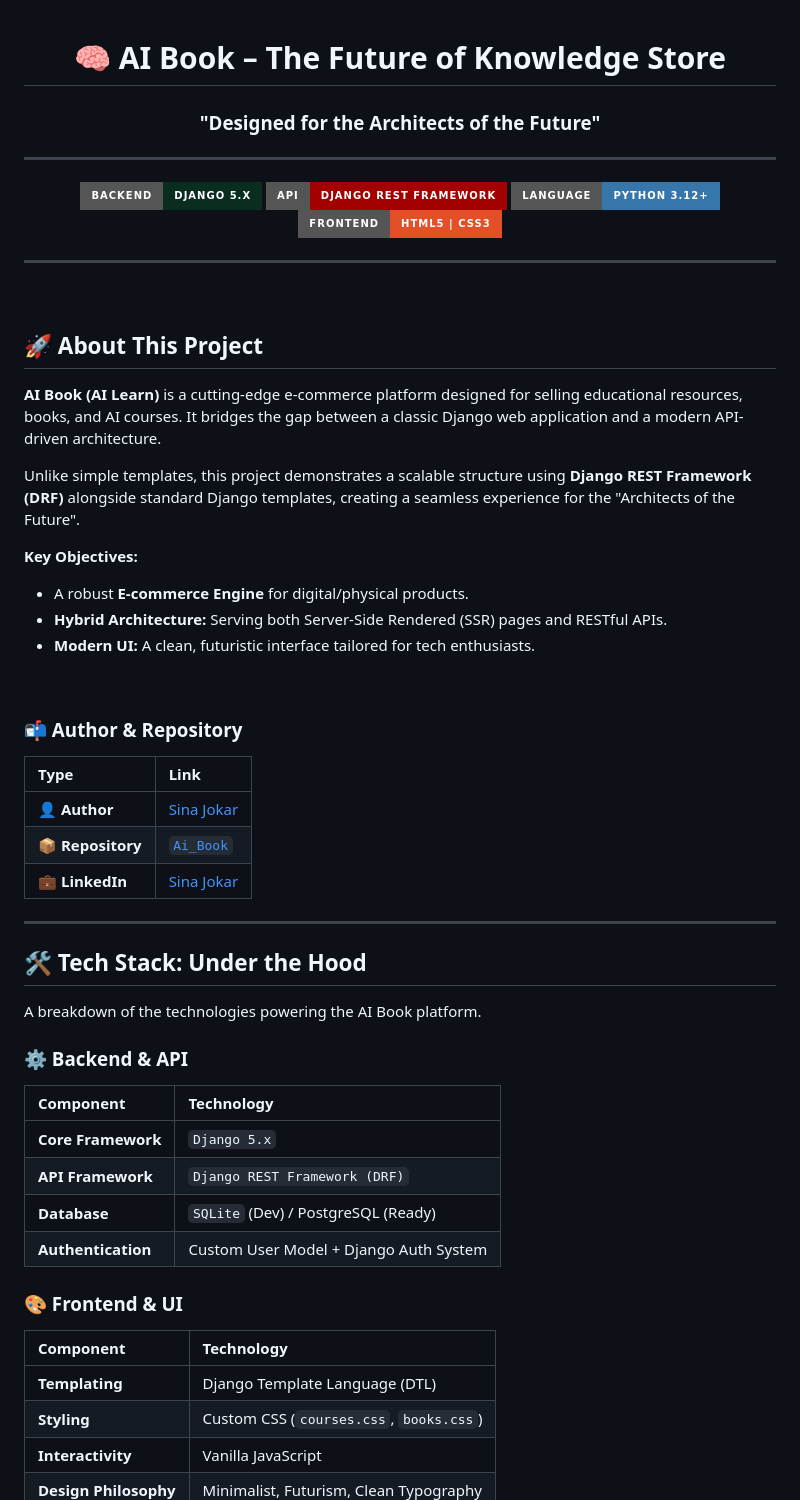
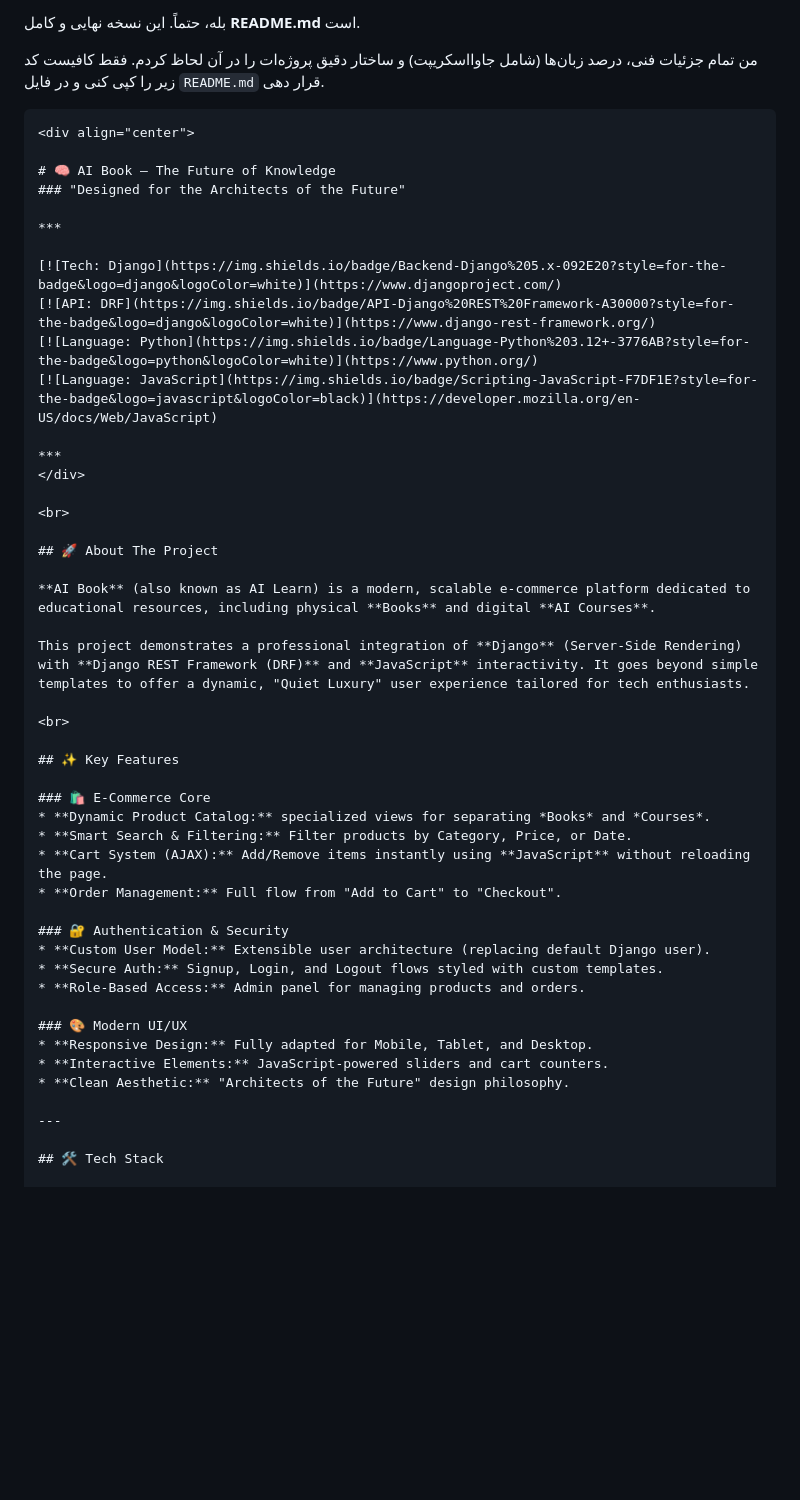
Before and after one commit to sinajokarr/Ai_Book, a Markdown page: README.md, the part around one of its changes. Drawn GitHub-style; badges without logos; blank space fills up the shorter version.

`````diff
--- a/README.md
+++ b/README.md
@@ -1,6 +1,11 @@
+بله، حتماً. این نسخه نهایی و کامل **README.md** است.
+
+من تمام جزئیات فنی، درصد زبان‌ها (شامل جاوااسکریپت) و ساختار دقیق پروژه‌ات را در آن لحاظ کردم. فقط کافیست کد زیر را کپی کنی و در فایل `README.md` قرار دهی.
+
+````markdown
 <div align="center">
 
-# 🧠 AI Book – The Future of Knowledge Store
+# 🧠 AI Book – The Future of Knowledge
 ### "Designed for the Architects of the Future"
 
 ***
@@ -8,55 +13,40 @@
 [![Tech: Django](https://img.shields.io/badge/Backend-Django%205.x-092E20?style=for-the-badge&logo=django&logoColor=white)](https://www.djangoproject.com/)
 [![API: DRF](https://img.shields.io/badge/API-Django%20REST%20Framework-A30000?style=for-the-badge&logo=django&logoColor=white)](https://www.django-rest-framework.org/)
 [![Language: Python](https://img.shields.io/badge/Language-Python%203.12+-3776AB?style=for-the-badge&logo=python&logoColor=white)](https://www.python.org/)
-[![Frontend: HTML/CSS](https://img.shields.io/badge/Frontend-HTML5%20%7C%20CSS3-E34F26?style=for-the-badge&logo=html5&logoColor=white)](https://developer.mozilla.org/en-US/docs/Web/HTML)
+[![Language: JavaScript](https://img.shields.io/badge/Scripting-JavaScript-F7DF1E?style=for-the-badge&logo=javascript&logoColor=black)](https://developer.mozilla.org/en-US/docs/Web/JavaScript)
 
 ***
 </div>
 
 <br>
 
-## 🚀 About This Project
+## 🚀 About The Project
 
-**AI Book (AI Learn)** is a cutting-edge e-commerce platform designed for selling educational resources, books, and AI courses. It bridges the gap between a classic Django web application and a modern API-driven architecture.
+**AI Book** (also known as AI Learn) is a modern, scalable e-commerce platform dedicated to educational resources, including physical **Books** and digital **AI Courses**.
 
-Unlike simple templates, this project demonstrates a scalable structure using **Django REST Framework (DRF)** alongside standard Django templates, creating a seamless experience for the "Architects of the Future".
-
-**Key Objectives:**
-- A robust **E-commerce Engine** for digital/physical products.
-- **Hybrid Architecture:** Serving both Server-Side Rendered (SSR) pages and RESTful APIs.
-- **Modern UI:** A clean, futuristic interface tailored for tech enthusiasts.
+This project demonstrates a professional integration of **Django** (Server-Side Rendering) with **Django REST Framework (DRF)** and **JavaScript** interactivity. It goes beyond simple templates to offer a dynamic, "Quiet Luxury" user experience tailored for tech enthusiasts.
 
 <br>
 
-### 📬 Author & Repository
+## ✨ Key Features
 
-| Type | Link |
-| :--- | :--- |
-| 👤 **Author** | [Sina Jokar](https://github.com/sinajokarr) |
-| 📦 **Repository** | [`Ai_Book`](https://github.com/sinajokarr/Ai_Book) |
-| 💼 **LinkedIn** | [Sina Jokar](https://www.linkedin.com/in/sinajokar/) |
+### 🛍️ E-Commerce Core
+* **Dynamic Product Catalog:** specialized views for separating *Books* and *Courses*.
+* **Smart Search & Filtering:** Filter products by Category, Price, or Date.
+* **Cart System (AJAX):** Add/Remove items instantly using **JavaScript** without reloading the page.
+* **Order Management:** Full flow from "Add to Cart" to "Checkout".
+
+### 🔐 Authentication & Security
+* **Custom User Model:** Extensible user architecture (replacing default Django user).
+* **Secure Auth:** Signup, Login, and Logout flows styled with custom templates.
+* **Role-Based Access:** Admin panel for managing products and orders.
+
+### 🎨 Modern UI/UX
+* **Responsive Design:** Fully adapted for Mobile, Tablet, and Desktop.
+* **Interactive Elements:** JavaScript-powered sliders and cart counters.
+* **Clean Aesthetic:** "Architects of the Future" design philosophy.
 
 ---
 
-## 🛠️ Tech Stack: Under the Hood
+## 🛠️ Tech Stack
 
-A breakdown of the technologies powering the AI Book platform.
-
-### ⚙️ Backend & API
-
-| Component | Technology |
-| :--- | :--- |
-| **Core Framework** | `Django 5.x` |
-| **API Framework** | `Django REST Framework (DRF)` |
-| **Database** | `SQLite` (Dev) / PostgreSQL (Ready) |
-| **Authentication** | Custom User Model + Django Auth System |
-
-### 🎨 Frontend & UI
-
-| Component | Technology |
-| :--- | :--- |
-| **Templating** | Django Template Language (DTL) |
-| **Styling** | Custom CSS (`courses.css`, `books.css`) |
-| **Interactivity** | Vanilla JavaScript |
-| **Design Philosophy** | Minimalist, Futurism, Clean Typography |
-
`````
Also changed, not shown: other parts of README.md (+70 -55 lines).
